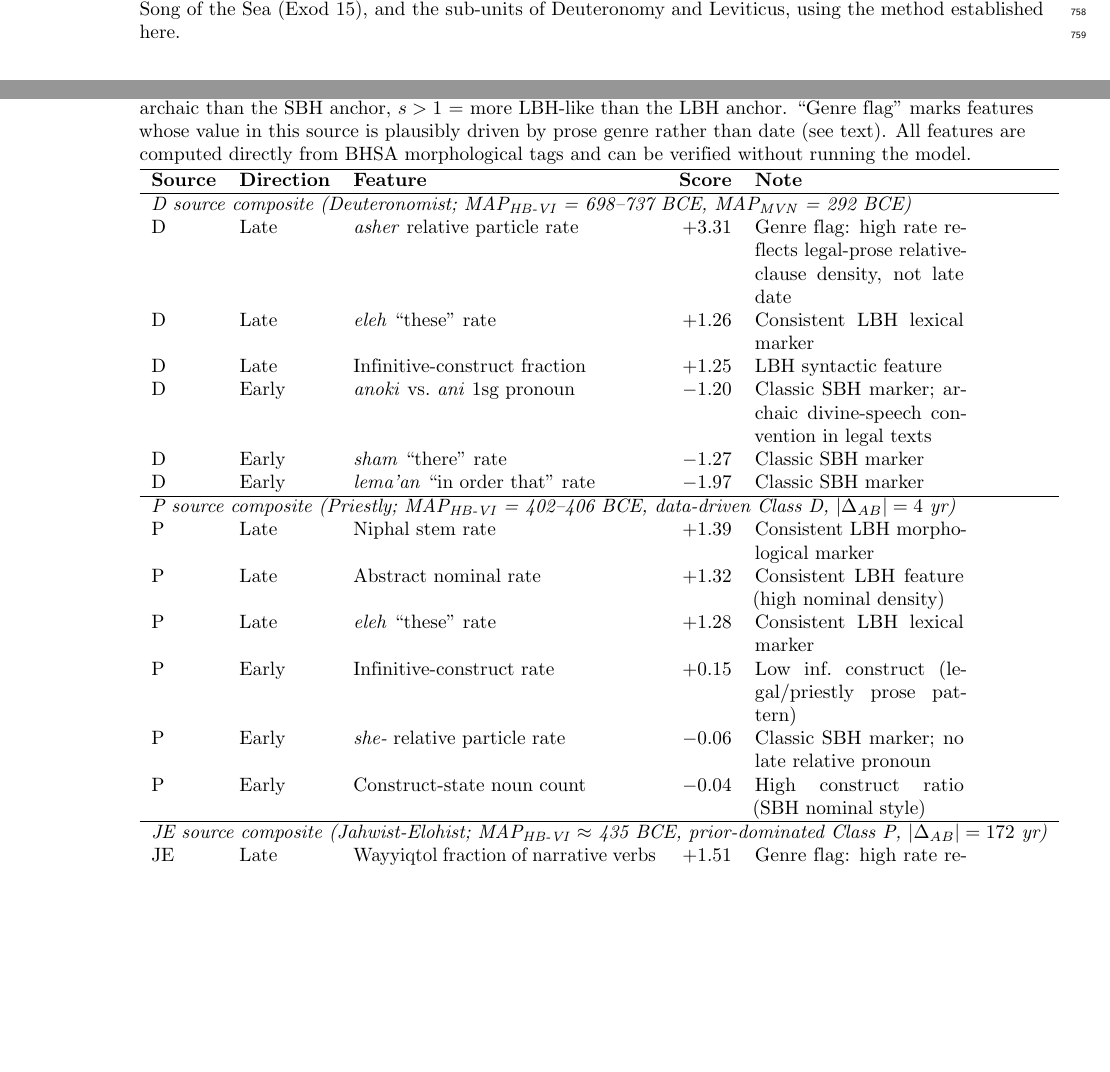
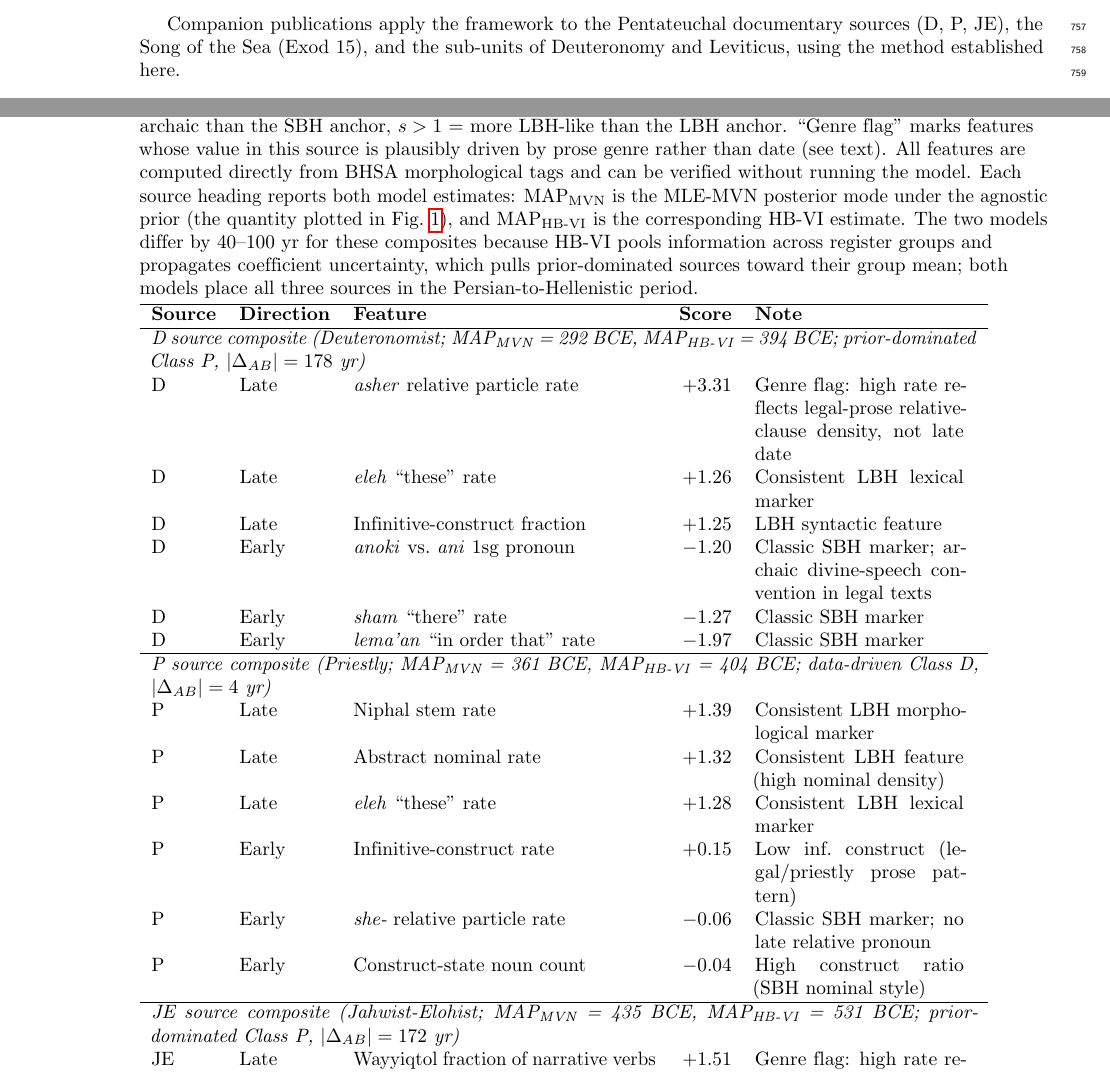
Before and after one commit to adairaar/diachronic-hebrew, a LaTeX document (methods_paper/main.tex): two parts of pages 20 and 42 of 46, joined at a grey line, cut at the place of the change, the shorter picture padded with empty space. Compiled offline with pdfLaTeX.

Commit message:
Wrap S3 Table headings; correct and expand README

```diff
--- a/methods_paper/main.tex
+++ b/methods_paper/main.tex
@@ -2209,13 +2209,19 @@ with their normalized archaism scores (Eq.~\ref{eq:lbh_score}): $s=0$ = CBH-like
 LBH-like, $s<0$ = more archaic than the SBH anchor, $s>1$ = more LBH-like than the LBH
 anchor.  ``Genre flag'' marks features whose value in this source is plausibly driven by prose
 genre rather than date (see text).  All features are computed directly from BHSA morphological
-tags and can be verified without running the model.}
+tags and can be verified without running the model.  Each source heading reports both model
+estimates: MAP$_{\text{MVN}}$ is the \mvn{} posterior mode under the agnostic prior (the
+quantity plotted in Fig.~\ref{fig:corpus_timeline}), and MAP$_{\text{HB-VI}}$ is the
+corresponding \hbvi{} estimate.  The two models differ by 40--100~yr for these composites
+because \hbvi{} pools information across register groups and propagates coefficient
+uncertainty, which pulls prior-dominated sources toward their group mean; both models place
+all three sources in the Persian-to-Hellenistic period.}
 \label{tab:s3_features}
 \begin{tabular}{llp{5.5cm}rp{3.8cm}}
 \hline
 \textbf{Source} & \textbf{Direction} & \textbf{Feature} & \textbf{Score} & \textbf{Note} \\
 \hline
-\multicolumn{5}{l}{\textit{D source composite (Deuteronomist; MAP$_{\text{HB-VI}}$ = 698--737~BCE, MAP$_{\text{MVN}}$ = 292~BCE)}} \\
+\multicolumn{5}{p{15cm}}{\textit{D source composite (Deuteronomist; MAP$_{\text{MVN}}$ = 292~BCE, MAP$_{\text{HB-VI}}$ = 394~BCE; prior-dominated Class~P, $|\Delta_{AB}|=178$~yr)}} \\
 D & Late & \textit{asher} relative particle rate & $+3.31$ & Genre flag: high rate reflects legal-prose relative-clause density, not late date \\
 D & Late & \textit{eleh} ``these'' rate         & $+1.26$ & Consistent LBH lexical marker \\
 D & Late & Infinitive-construct fraction             & $+1.25$ & LBH syntactic feature \\
@@ -2223,7 +2229,7 @@ D & Early & \textit{anoki} vs.\ \textit{ani} 1sg pronoun & $-1.20$ & Classic SBH
 D & Early & \textit{sham} ``there'' rate          & $-1.27$ & Classic SBH marker \\
 D & Early & \textit{lema'an} ``in order that'' rate & $-1.97$ & Classic SBH marker \\
 \hline
-\multicolumn{5}{l}{\textit{P source composite (Priestly; MAP$_{\text{HB-VI}}$ = 402--406~BCE, data-driven Class~D, $|\Delta_{AB}|=4$~yr)}} \\
+\multicolumn{5}{p{15cm}}{\textit{P source composite (Priestly; MAP$_{\text{MVN}}$ = 361~BCE, MAP$_{\text{HB-VI}}$ = 404~BCE; data-driven Class~D, $|\Delta_{AB}|=4$~yr)}} \\
 P & Late & Niphal stem rate                          & $+1.39$ & Consistent LBH morphological marker \\
 P & Late & Abstract nominal rate                     & $+1.32$ & Consistent LBH feature (high nominal density) \\
 P & Late & \textit{eleh} ``these'' rate           & $+1.28$ & Consistent LBH lexical marker \\
@@ -2231,7 +2237,7 @@ P & Early & Infinitive-construct rate                & $+0.15$ & Low inf.\ const
 P & Early & \textit{she-} relative particle rate    & $-0.06$ & Classic SBH marker; no late relative pronoun \\
 P & Early & Construct-state noun count               & $-0.04$ & High construct ratio (SBH nominal style) \\
 \hline
-\multicolumn{5}{l}{\textit{JE source composite (Jahwist-Elohist; MAP$_{\text{HB-VI}}$ $\approx$ 435~BCE, prior-dominated Class~P, $|\Delta_{AB}|=172$~yr)}} \\
+\multicolumn{5}{p{15cm}}{\textit{JE source composite (Jahwist-Elohist; MAP$_{\text{MVN}}$ = 435~BCE, MAP$_{\text{HB-VI}}$ = 531~BCE; prior-dominated Class~P, $|\Delta_{AB}|=172$~yr)}} \\
 JE & Late & Wayyiqtol fraction of narrative verbs    & $+1.51$ & Genre flag: high rate reflects narrative genre, not exclusively date \\
 JE & Late & \textit{bet} preposition rate          & $+1.42$ & Consistent LBH prose marker \\
 JE & Late & \textit{waw} conjunction rate          & $+1.28$ & Consistent LBH narrative marker \\
```
Also changed, not shown: README.md.
